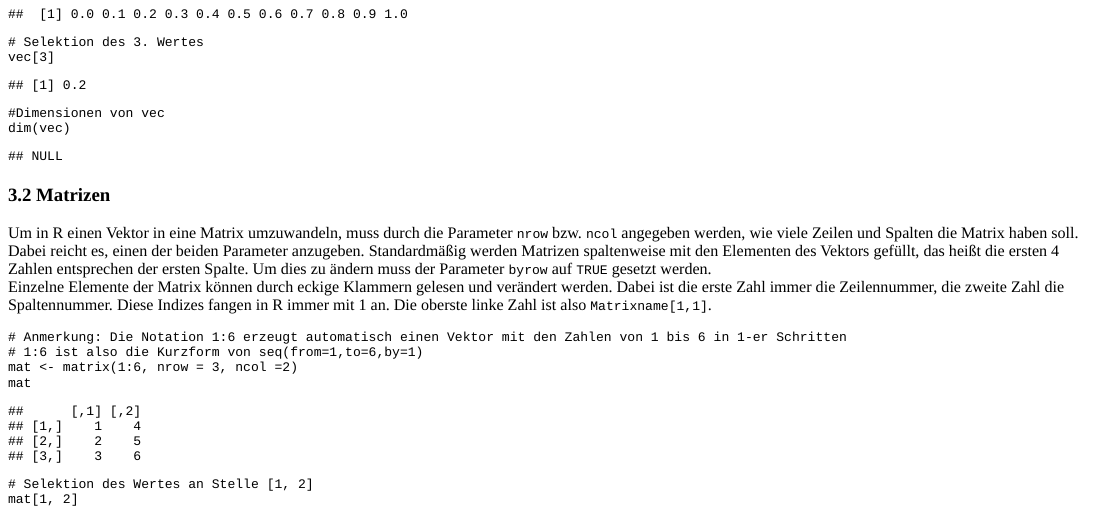
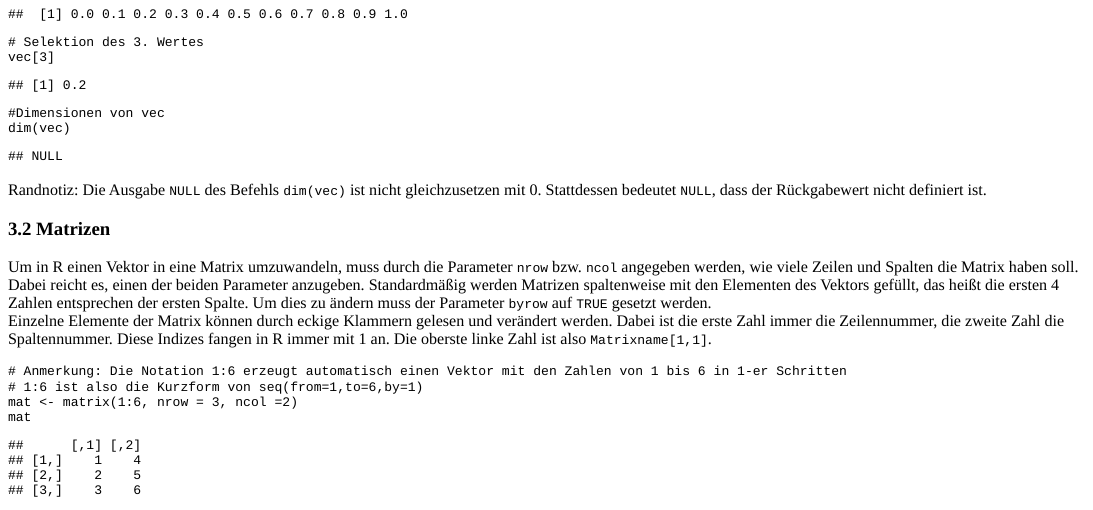
Before and after one commit to sholtkamp/geostat.tutorial, an R Markdown document (inst/tutorials/basics/basics.Rmd): the page in a window 1100 px wide, from 4820 px down. The pictures show the output file inst/tutorials/basics/basics.html that the author committed with the source, opened offline; long lines of code are wrapped.

Commit message:
Added note about NULL to chapter 3

````diff
--- a/inst/tutorials/basics/basics.Rmd
+++ b/inst/tutorials/basics/basics.Rmd
@@ -338,6 +338,7 @@ vec[3]
 #Dimensionen von vec
 dim(vec)
 ```
+Randnotiz: Die Ausgabe <code>NULL</code> des Befehls <code>dim(vec)</code> ist nicht gleichzusetzen mit 0. Stattdessen bedeutet <code>NULL</code>, dass der Rückgabewert nicht definiert ist.
 
 ### 3.2 Matrizen
 Um in R einen Vektor in eine Matrix umzuwandeln, muss durch die Parameter `nrow` bzw. `ncol` angegeben werden, wie viele Zeilen und Spalten die Matrix haben soll. Dabei reicht es, einen der beiden Parameter anzugeben. Standardmäßig werden Matrizen spaltenweise mit den Elementen des Vektors gefüllt, das heißt die ersten 4 Zahlen entsprechen der ersten Spalte. Um dies zu ändern muss der Parameter `byrow` auf `TRUE` gesetzt werden.
````
Also changed, not shown: inst/tutorials/basics/basics.html.
